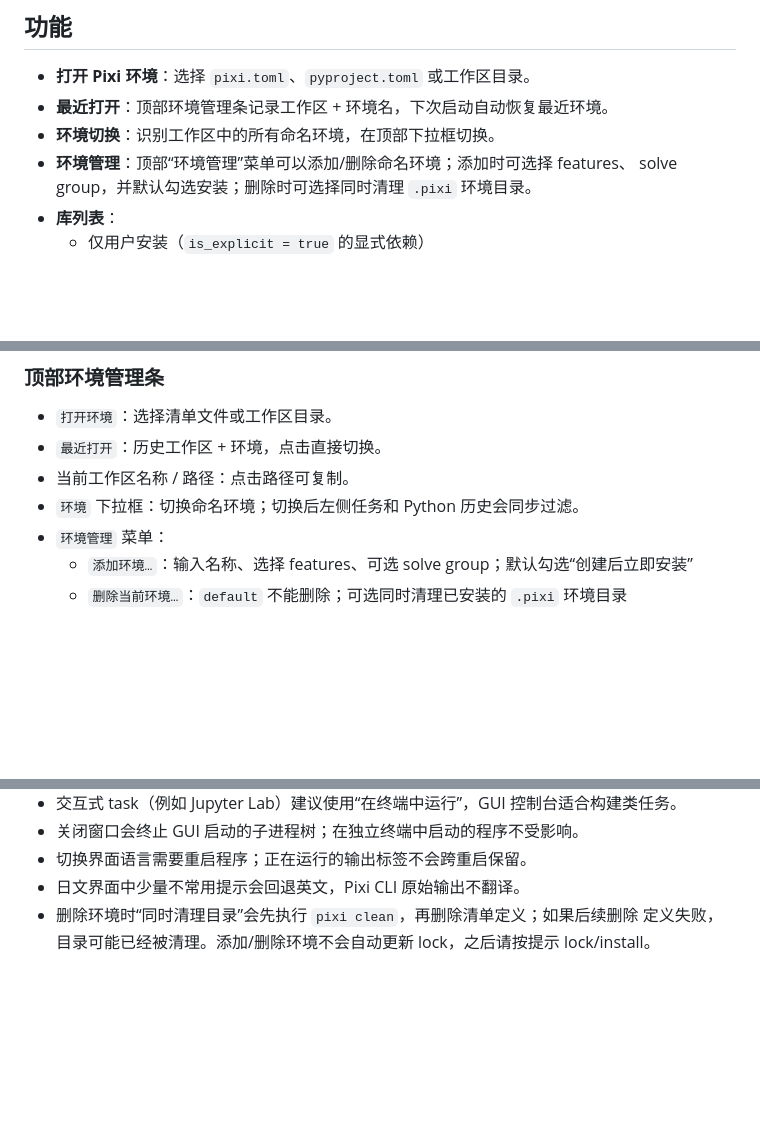
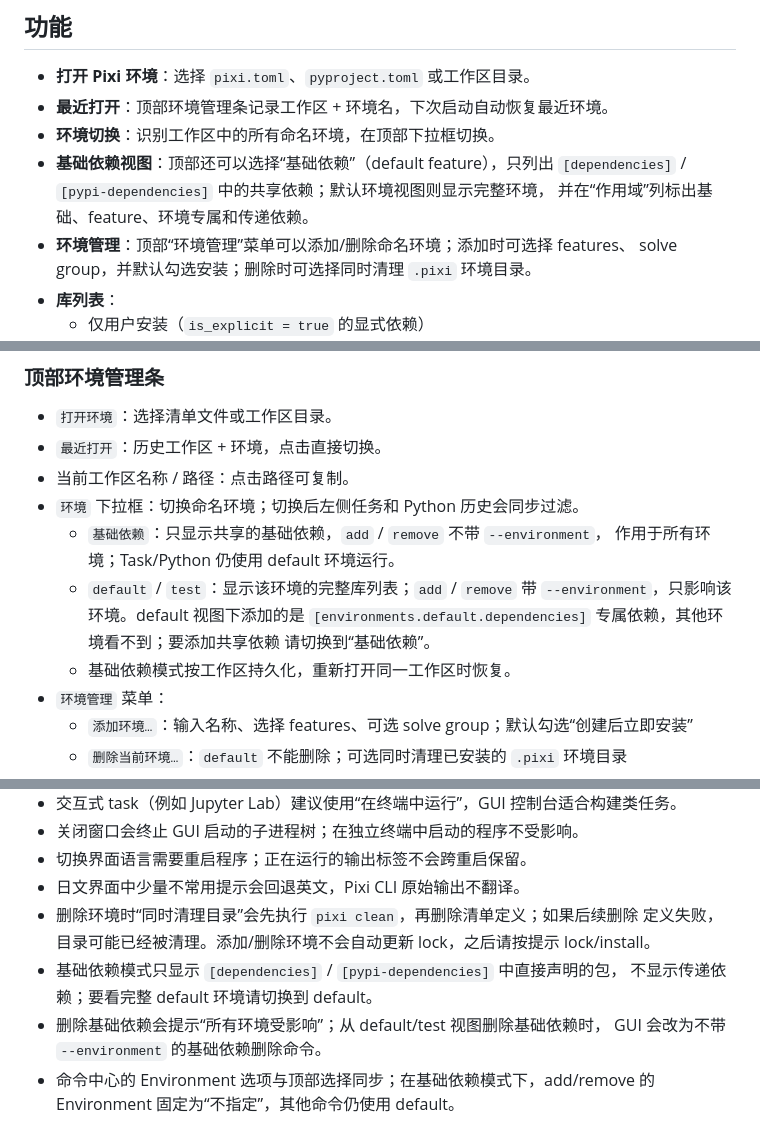
Before and after one commit to ruoyu0088/pixi-env-manager, a Markdown page: README.md, 3 parts joined by grey strips. GitHub-like rendering; blank space fills up the shorter version.

Commit message:
docs: document base dependency view and command targets

```diff
--- a/README.md
+++ b/README.md
@@ -8,6 +8,9 @@ Python 包，任何带有 Tk 8.6 的 Python 3.9+ 环境都可以直接运行。
 - **打开 Pixi 环境**：选择 `pixi.toml`、`pyproject.toml` 或工作区目录。
 - **最近打开**：顶部环境管理条记录工作区 + 环境名，下次启动自动恢复最近环境。
 - **环境切换**：识别工作区中的所有命名环境，在顶部下拉框切换。
+- **基础依赖视图**：顶部还可以选择“基础依赖”（default feature），只列出
+  `[dependencies]` / `[pypi-dependencies]` 中的共享依赖；默认环境视图则显示完整环境，
+  并在“作用域”列标出基础、feature、环境专属和传递依赖。
 - **环境管理**：顶部“环境管理”菜单可以添加/删除命名环境；添加时可选择 features、
   solve group，并默认勾选安装；删除时可选择同时清理 `.pixi` 环境目录。
 - **库列表**：
@@ -88,6 +91,13 @@ C:\some\python.exe .\pixi_env_manager.py
 - `最近打开`：历史工作区 + 环境，点击直接切换。
 - 当前工作区名称 / 路径：点击路径可复制。
 - `环境` 下拉框：切换命名环境；切换后左侧任务和 Python 历史会同步过滤。
+  - `基础依赖`：只显示共享的基础依赖，`add` / `remove` 不带 `--environment`，
+    作用于所有环境；Task/Python 仍使用 default 环境运行。
+  - `default` / `test`：显示该环境的完整库列表；`add` / `remove` 带
+    `--environment`，只影响该环境。default 视图下添加的是
+    `[environments.default.dependencies]` 专属依赖，其他环境看不到；要添加共享依赖
+    请切换到“基础依赖”。
+  - 基础依赖模式按工作区持久化，重新打开同一工作区时恢复。
 - `环境管理` 菜单：
   - `添加环境…`：输入名称、选择 features、可选 solve group；默认勾选“创建后立即安装”
   - `删除当前环境…`：`default` 不能删除；可选同时清理已安装的 `.pixi` 环境目录
@@ -210,3 +220,9 @@ pixi-env-manager/
 - 删除环境时“同时清理目录”会先执行 `pixi clean`，再删除清单定义；如果后续删除
   定义失败，目录可能已经被清理。添加/删除环境不会自动更新 lock，之后请按提示
   lock/install。
+- 基础依赖模式只显示 `[dependencies]` / `[pypi-dependencies]` 中直接声明的包，
+  不显示传递依赖；要看完整 default 环境请切换到 default。
+- 删除基础依赖会提示“所有环境受影响”；从 default/test 视图删除基础依赖时，
+  GUI 会改为不带 `--environment` 的基础依赖删除命令。
+- 命令中心的 Environment 选项与顶部选择同步；在基础依赖模式下，add/remove
+  的 Environment 固定为“不指定”，其他命令仍使用 default。
```
